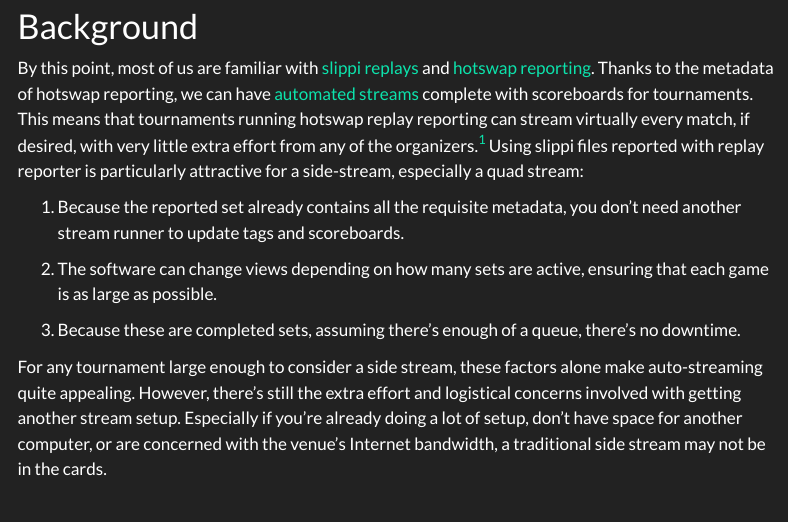
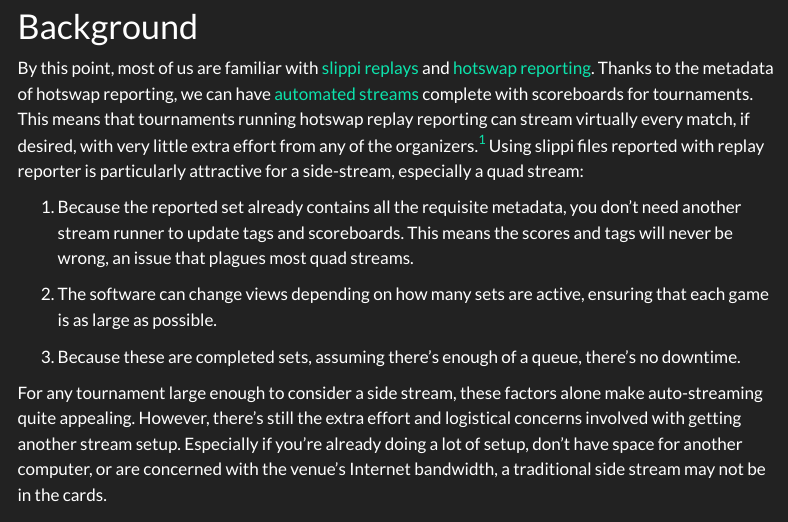
Before and after one commit to davisdude/davisdude.github.io, a Quarto document (blog/posts/remote-slippi-auto-stream/index.qmd): the page in a window 1100 px wide, from 260 px down. Rendered offline with R 4.5, knitr and Pandoc in place of Quarto, with nearby package versions; menus at the side of the page are left out.

Commit message:
Elaborate on pro of remote quad

```diff
--- a/blog/posts/remote-slippi-auto-stream/index.qmd
+++ b/blog/posts/remote-slippi-auto-stream/index.qmd
@@ -34,7 +34,9 @@ replay reporter is particularly attractive for a side-stream, especially a quad
 stream:
 
 1. Because the reported set already contains all the requisite metadata, you
-   don't need another stream runner to update tags and scoreboards.
+   don't need another stream runner to update tags and scoreboards. This means
+   the scores and tags will never be wrong, an issue that plagues most quad
+   streams.
 
 1. The software can change views depending on how many sets are active,
    ensuring that each game is as large as possible.
```
